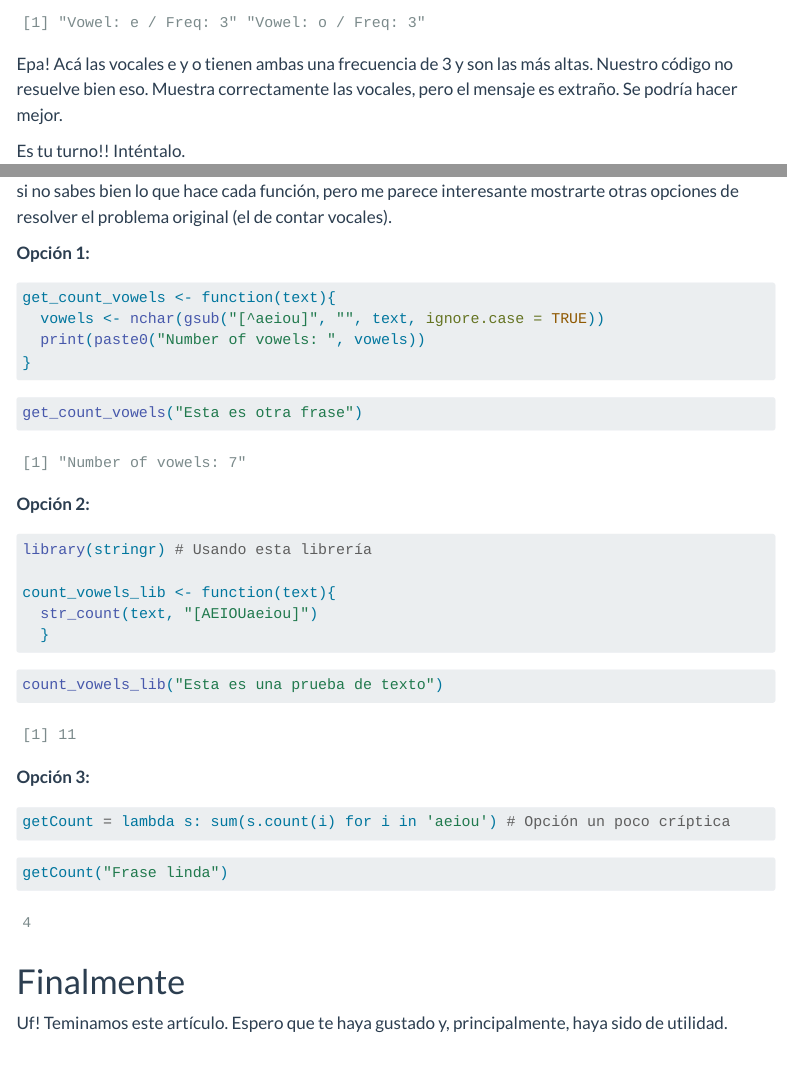
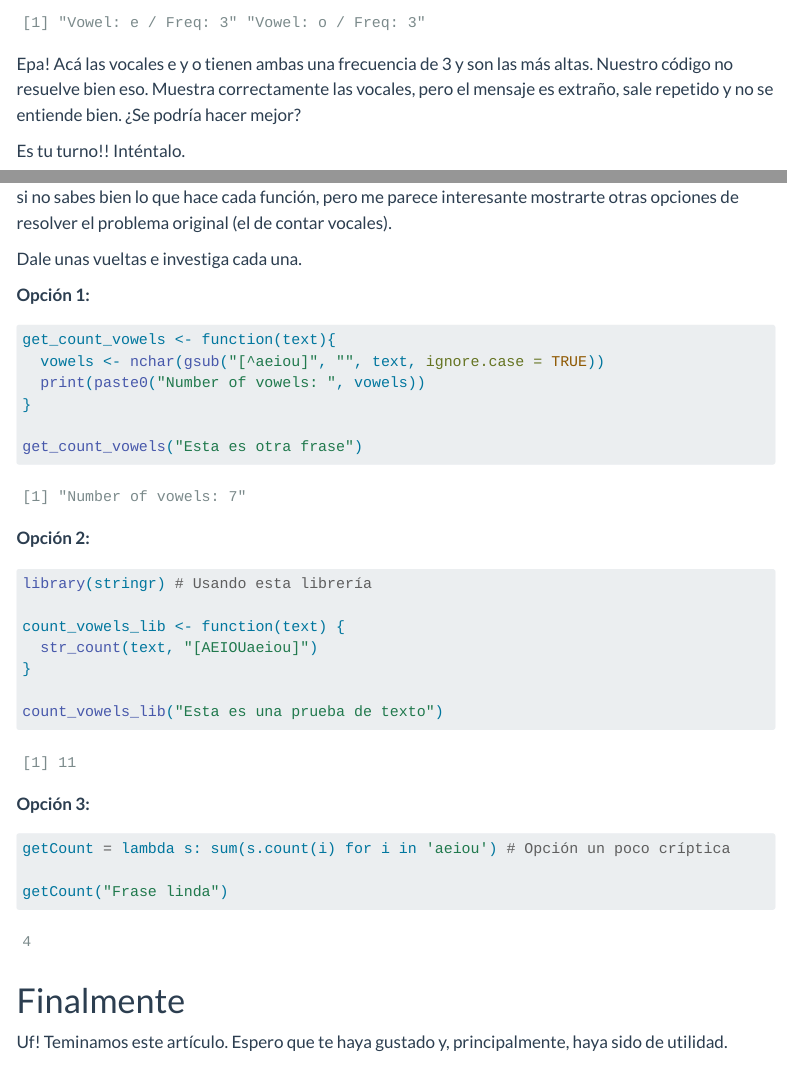
Before and after one commit to paulovillarroel/mi_blog, a Quarto document (posts/contando-letras/index.qmd): the page in a window 1100 px wide, from 8030 px down, and a second part further down, joined at a grey line. Rendered offline with R 4.5, knitr and Pandoc in place of Quarto, with nearby package versions; code that draws random numbers runs with fixed seeds of ours; menus at the side of the page are left out; long lines of code are wrapped.

Commit message:
Fix chunk styles

````diff
--- a/posts/contando-letras/index.qmd
+++ b/posts/contando-letras/index.qmd
@@ -300,11 +300,13 @@ Te dejo tarea para la casa. Mira el resultado siguiente:
 max_vowels("eeeoooaqui")
 ```
 
-Epa! Acá las vocales e y o tienen ambas una frecuencia de 3 y son las más altas. Nuestro código no resuelve bien eso. Muestra correctamente las vocales, pero el mensaje es extraño. Se podría hacer mejor.
+Epa! Acá las vocales e y o tienen ambas una frecuencia de 3 y son las más altas. Nuestro código no resuelve bien eso. Muestra correctamente las vocales, pero el mensaje es extraño, sale repetido y no se entiende bien. ¿Se podría hacer mejor?
 
-Es tu turno!! Inténtalo.
+Es tu turno!! Inténtalo.\
 
 Ahora te voy a mostrar unas cuantas soluciones, pero con menos código. Es más complejo de entender si no sabes bien lo que hace cada función, pero me parece interesante mostrarte otras opciones de resolver el problema original (el de contar vocales).
+
+Dale unas vueltas e investiga cada una.
 
 **Opción 1:**
 
@@ -313,9 +315,7 @@ get_count_vowels <- function(text){
   vowels <- nchar(gsub("[^aeiou]", "", text, ignore.case = TRUE))
   print(paste0("Number of vowels: ", vowels))
 }
-```
 
-```{r}
 get_count_vowels("Esta es otra frase")
 ```
 
@@ -324,12 +324,10 @@ get_count_vowels("Esta es otra frase")
 ```{r}
 library(stringr) # Usando esta librería
 
-count_vowels_lib <- function(text){
+count_vowels_lib <- function(text) {
   str_count(text, "[AEIOUaeiou]")
-  }
-```
+}
 
-```{r}
 count_vowels_lib("Esta es una prueba de texto")
 ```
 
@@ -337,9 +335,7 @@ count_vowels_lib("Esta es una prueba de texto")
 
 ```{python}
 getCount = lambda s: sum(s.count(i) for i in 'aeiou') # Opción un poco críptica
-```
 
-```{python}
 getCount("Frase linda")
 ```
 
````
Also changed, not shown: 6 other files.
